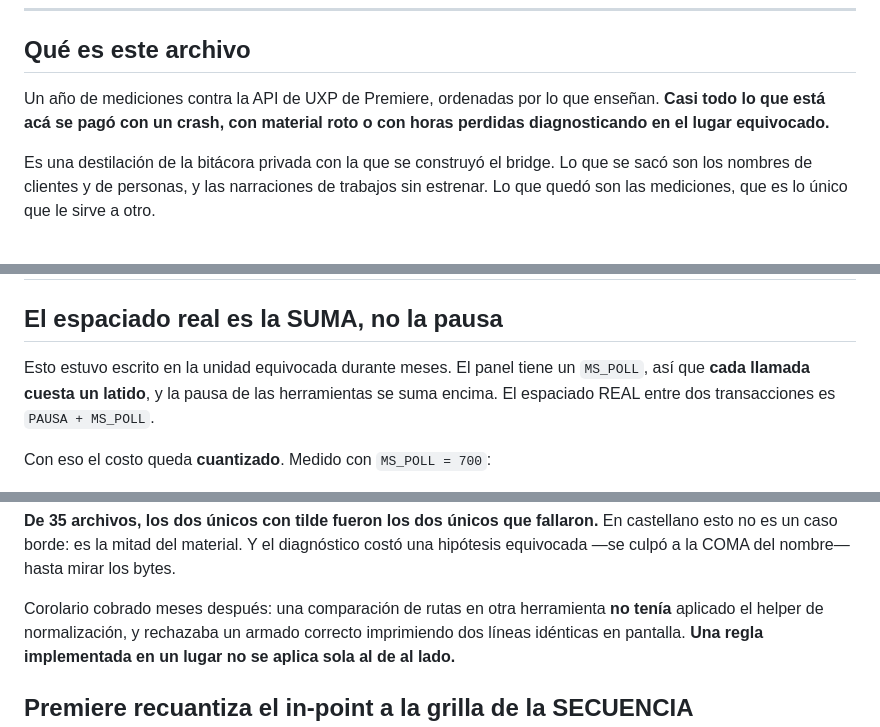
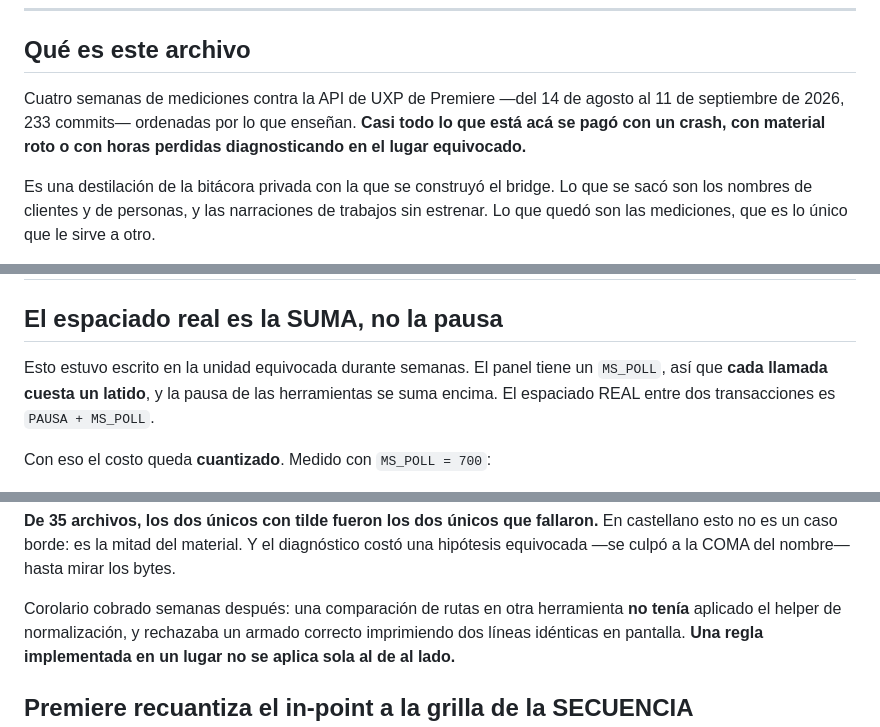
Before and after one commit to gamba-fabrizio/claude-premiere-bridge-public, a Markdown page: CLAUDE.md, 3 parts joined by grey strips. GitHub-like rendering.

Commit message:
Decia 'un ano de mediciones' y son 28 dias
Lo escribi sin medirlo, en un documento cuya tesis es que antes de escribir una regla
hay que medir. Git dice: primer commit 2026-08-14, ultimo 2026-09-11, 233 commits — y
las fechas que el propio archivo cita van del 15 de agosto al 11 de septiembre.

Lo marco el editor. Corregidos tambien dos 'durante meses' y un 'meses despues' que no
pueden serlo en cuatro semanas. El 'meses antes' del README queda: ese habla del montaje
previo del material, no de la edad del bridge.

Co-Authored-By: Claude Opus 5 <noreply@anthropic.com>

```diff
--- a/CLAUDE.md
+++ b/CLAUDE.md
@@ -12,9 +12,10 @@ había verbos huérfanos donde no los había.
 
 ## Qué es este archivo
 
-Un año de mediciones contra la API de UXP de Premiere, ordenadas por lo que enseñan. **Casi
-todo lo que está acá se pagó con un crash, con material roto o con horas perdidas
-diagnosticando en el lugar equivocado.**
+Cuatro semanas de mediciones contra la API de UXP de Premiere —del 14 de agosto al 11 de
+septiembre de 2026, 233 commits— ordenadas por lo que enseñan. **Casi todo lo que está acá
+se pagó con un crash, con material roto o con horas perdidas diagnosticando en el lugar
+equivocado.**
 
 Es una destilación de la bitácora privada con la que se construyó el bridge. Lo que se sacó
 son los nombres de clientes y de personas, y las narraciones de trabajos sin estrenar. Lo
@@ -214,7 +215,7 @@ que ésa puede crashear igual. Recién la siguiente queda protegida.
 
 ## El espaciado real es la SUMA, no la pausa
 
-Esto estuvo escrito en la unidad equivocada durante meses. El panel tiene un `MS_POLL`, así
+Esto estuvo escrito en la unidad equivocada durante semanas. El panel tiene un `MS_POLL`, así
 que **cada llamada cuesta un latido**, y la pausa de las herramientas se suma encima. El
 espaciado REAL entre dos transacciones es `PAUSA + MS_POLL`.
 
@@ -480,7 +481,7 @@ ahí, visible en el panel.
 castellano esto no es un caso borde: es la mitad del material. Y el diagnóstico costó una
 hipótesis equivocada —se culpó a la COMA del nombre— hasta mirar los bytes.
 
-Corolario cobrado meses después: una comparación de rutas en otra herramienta **no tenía**
+Corolario cobrado semanas después: una comparación de rutas en otra herramienta **no tenía**
 aplicado el helper de normalización, y rechazaba un armado correcto imprimiendo dos líneas
 idénticas en pantalla. **Una regla implementada en un lugar no se aplica sola al de al
 lado.**
```
